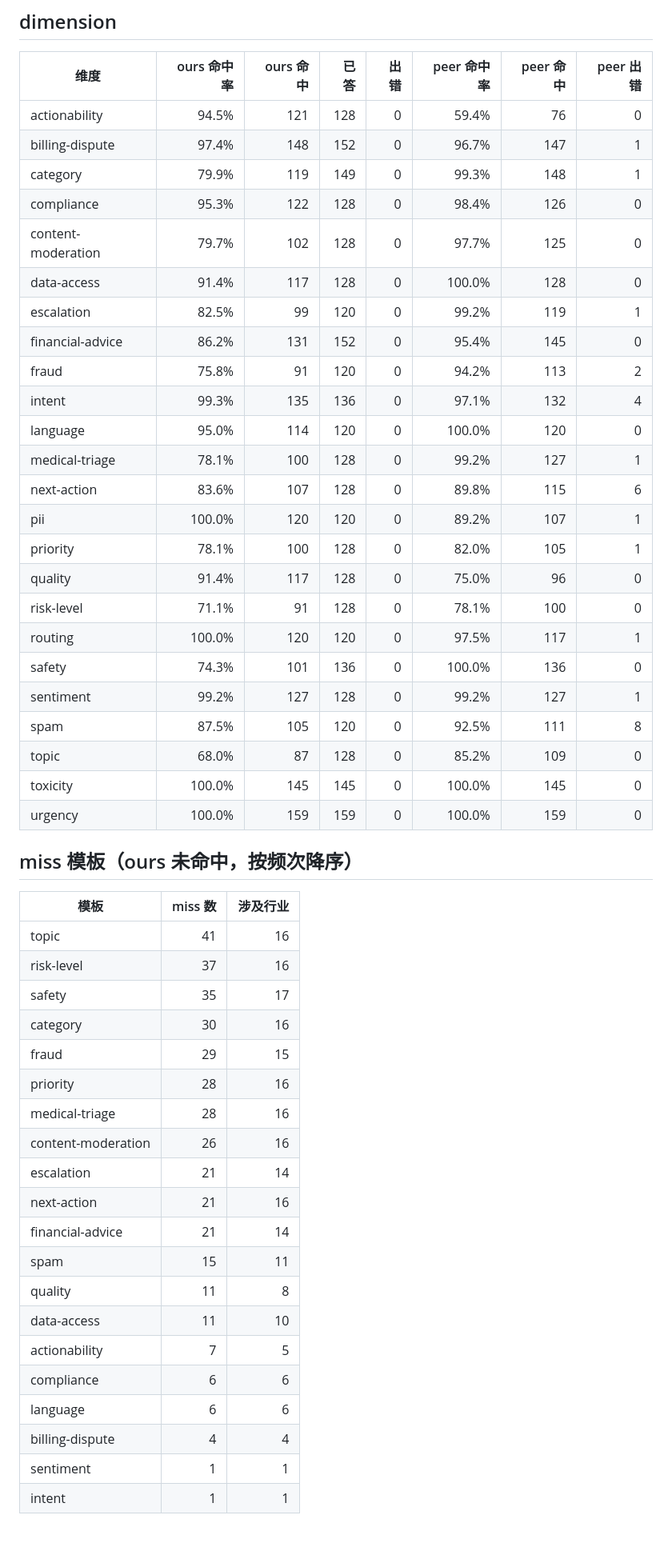
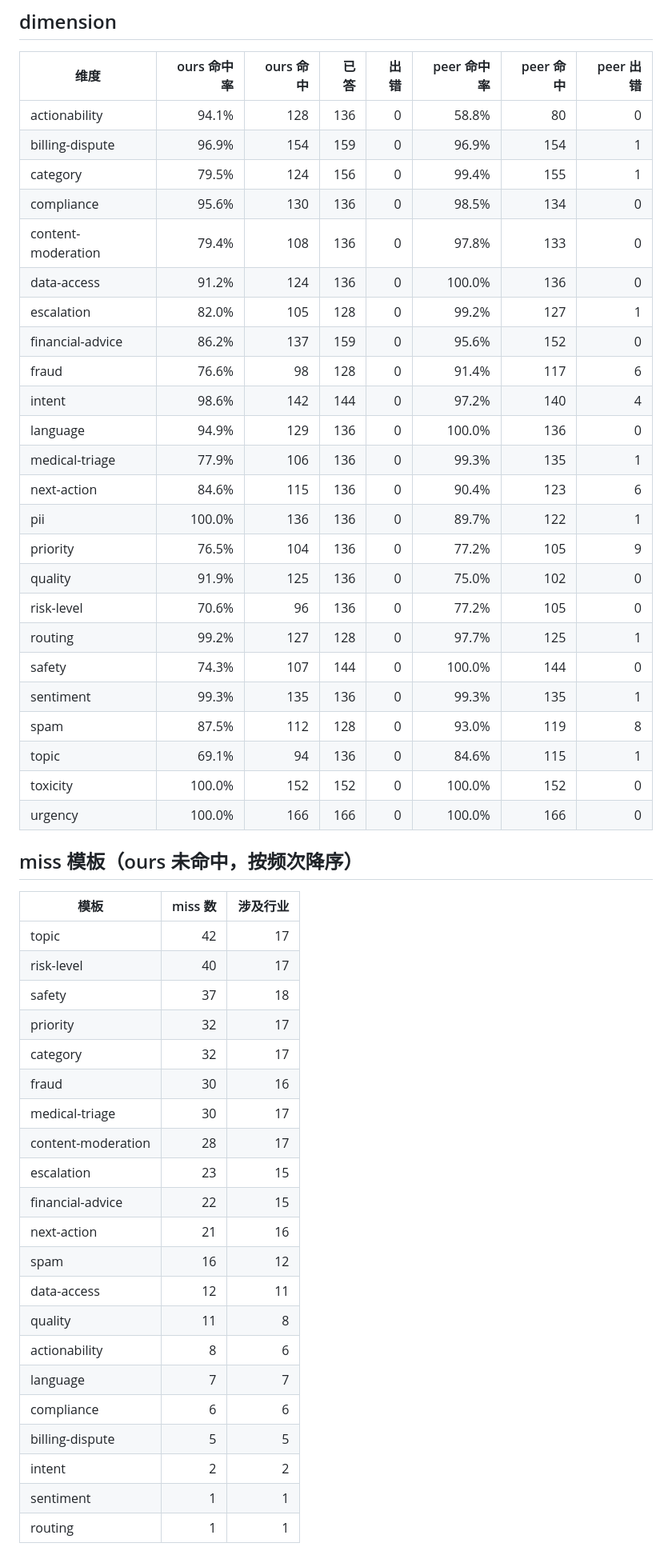
Before and after one commit to miounet11/jevcode, a Markdown page: docs/coverage-full/SUMMARY.md, the part around one of its changes. Shown at 80% size. GitHub-like rendering; blank space fills up the shorter version.

Commit message:
docs(eval): SUMMARY 刷新至 3360 条（分片 9 进行中）

```diff
--- a/docs/coverage-full/SUMMARY.md
+++ b/docs/coverage-full/SUMMARY.md
@@ -55,52 +55,53 @@
 
 | 维度 | ours 命中率 | ours 命中 | 已答 | 出错 | peer 命中率 | peer 命中 | peer 出错 |
 | --- | ---: | ---: | ---: | ---: | ---: | ---: | ---: |
-| actionability | 94.5% | 121 | 128 | 0 | 59.4% | 76 | 0 |
-| billing-dispute | 97.4% | 148 | 152 | 0 | 96.7% | 147 | 1 |
-| category | 79.9% | 119 | 149 | 0 | 99.3% | 148 | 1 |
-| compliance | 95.3% | 122 | 128 | 0 | 98.4% | 126 | 0 |
-| content-moderation | 79.7% | 102 | 128 | 0 | 97.7% | 125 | 0 |
-| data-access | 91.4% | 117 | 128 | 0 | 100.0% | 128 | 0 |
-| escalation | 82.5% | 99 | 120 | 0 | 99.2% | 119 | 1 |
-| financial-advice | 86.2% | 131 | 152 | 0 | 95.4% | 145 | 0 |
-| fraud | 75.8% | 91 | 120 | 0 | 94.2% | 113 | 2 |
-| intent | 99.3% | 135 | 136 | 0 | 97.1% | 132 | 4 |
-| language | 95.0% | 114 | 120 | 0 | 100.0% | 120 | 0 |
-| medical-triage | 78.1% | 100 | 128 | 0 | 99.2% | 127 | 1 |
-| next-action | 83.6% | 107 | 128 | 0 | 89.8% | 115 | 6 |
-| pii | 100.0% | 120 | 120 | 0 | 89.2% | 107 | 1 |
-| priority | 78.1% | 100 | 128 | 0 | 82.0% | 105 | 1 |
-| quality | 91.4% | 117 | 128 | 0 | 75.0% | 96 | 0 |
-| risk-level | 71.1% | 91 | 128 | 0 | 78.1% | 100 | 0 |
-| routing | 100.0% | 120 | 120 | 0 | 97.5% | 117 | 1 |
-| safety | 74.3% | 101 | 136 | 0 | 100.0% | 136 | 0 |
-| sentiment | 99.2% | 127 | 128 | 0 | 99.2% | 127 | 1 |
-| spam | 87.5% | 105 | 120 | 0 | 92.5% | 111 | 8 |
-| topic | 68.0% | 87 | 128 | 0 | 85.2% | 109 | 0 |
-| toxicity | 100.0% | 145 | 145 | 0 | 100.0% | 145 | 0 |
-| urgency | 100.0% | 159 | 159 | 0 | 100.0% | 159 | 0 |
+| actionability | 94.1% | 128 | 136 | 0 | 58.8% | 80 | 0 |
+| billing-dispute | 96.9% | 154 | 159 | 0 | 96.9% | 154 | 1 |
+| category | 79.5% | 124 | 156 | 0 | 99.4% | 155 | 1 |
+| compliance | 95.6% | 130 | 136 | 0 | 98.5% | 134 | 0 |
+| content-moderation | 79.4% | 108 | 136 | 0 | 97.8% | 133 | 0 |
+| data-access | 91.2% | 124 | 136 | 0 | 100.0% | 136 | 0 |
+| escalation | 82.0% | 105 | 128 | 0 | 99.2% | 127 | 1 |
+| financial-advice | 86.2% | 137 | 159 | 0 | 95.6% | 152 | 0 |
+| fraud | 76.6% | 98 | 128 | 0 | 91.4% | 117 | 6 |
+| intent | 98.6% | 142 | 144 | 0 | 97.2% | 140 | 4 |
+| language | 94.9% | 129 | 136 | 0 | 100.0% | 136 | 0 |
+| medical-triage | 77.9% | 106 | 136 | 0 | 99.3% | 135 | 1 |
+| next-action | 84.6% | 115 | 136 | 0 | 90.4% | 123 | 6 |
+| pii | 100.0% | 136 | 136 | 0 | 89.7% | 122 | 1 |
+| priority | 76.5% | 104 | 136 | 0 | 77.2% | 105 | 9 |
+| quality | 91.9% | 125 | 136 | 0 | 75.0% | 102 | 0 |
+| risk-level | 70.6% | 96 | 136 | 0 | 77.2% | 105 | 0 |
+| routing | 99.2% | 127 | 128 | 0 | 97.7% | 125 | 1 |
+| safety | 74.3% | 107 | 144 | 0 | 100.0% | 144 | 0 |
+| sentiment | 99.3% | 135 | 136 | 0 | 99.3% | 135 | 1 |
+| spam | 87.5% | 112 | 128 | 0 | 93.0% | 119 | 8 |
+| topic | 69.1% | 94 | 136 | 0 | 84.6% | 115 | 1 |
+| toxicity | 100.0% | 152 | 152 | 0 | 100.0% | 152 | 0 |
+| urgency | 100.0% | 166 | 166 | 0 | 100.0% | 166 | 0 |
 
 ## miss 模板（ours 未命中，按频次降序）
 
 | 模板 | miss 数 | 涉及行业 |
 | --- | ---: | ---: |
-| topic | 41 | 16 |
-| risk-level | 37 | 16 |
-| safety | 35 | 17 |
-| category | 30 | 16 |
-| fraud | 29 | 15 |
-| priority | 28 | 16 |
-| medical-triage | 28 | 16 |
-| content-moderation | 26 | 16 |
-| escalation | 21 | 14 |
+| topic | 42 | 17 |
+| risk-level | 40 | 17 |
+| safety | 37 | 18 |
+| priority | 32 | 17 |
+| category | 32 | 17 |
+| fraud | 30 | 16 |
+| medical-triage | 30 | 17 |
+| content-moderation | 28 | 17 |
+| escalation | 23 | 15 |
+| financial-advice | 22 | 15 |
 | next-action | 21 | 16 |
-| financial-advice | 21 | 14 |
-| spam | 15 | 11 |
+| spam | 16 | 12 |
+| data-access | 12 | 11 |
 | quality | 11 | 8 |
-| data-access | 11 | 10 |
-| actionability | 7 | 5 |
+| actionability | 8 | 6 |
+| language | 7 | 7 |
 | compliance | 6 | 6 |
-| language | 6 | 6 |
-| billing-dispute | 4 | 4 |
+| billing-dispute | 5 | 5 |
+| intent | 2 | 2 |
 | sentiment | 1 | 1 |
-| intent | 1 | 1 |
+| routing | 1 | 1 |
```
Also changed, not shown: other parts of docs/coverage-full/SUMMARY.md (+4 -4 lines).
